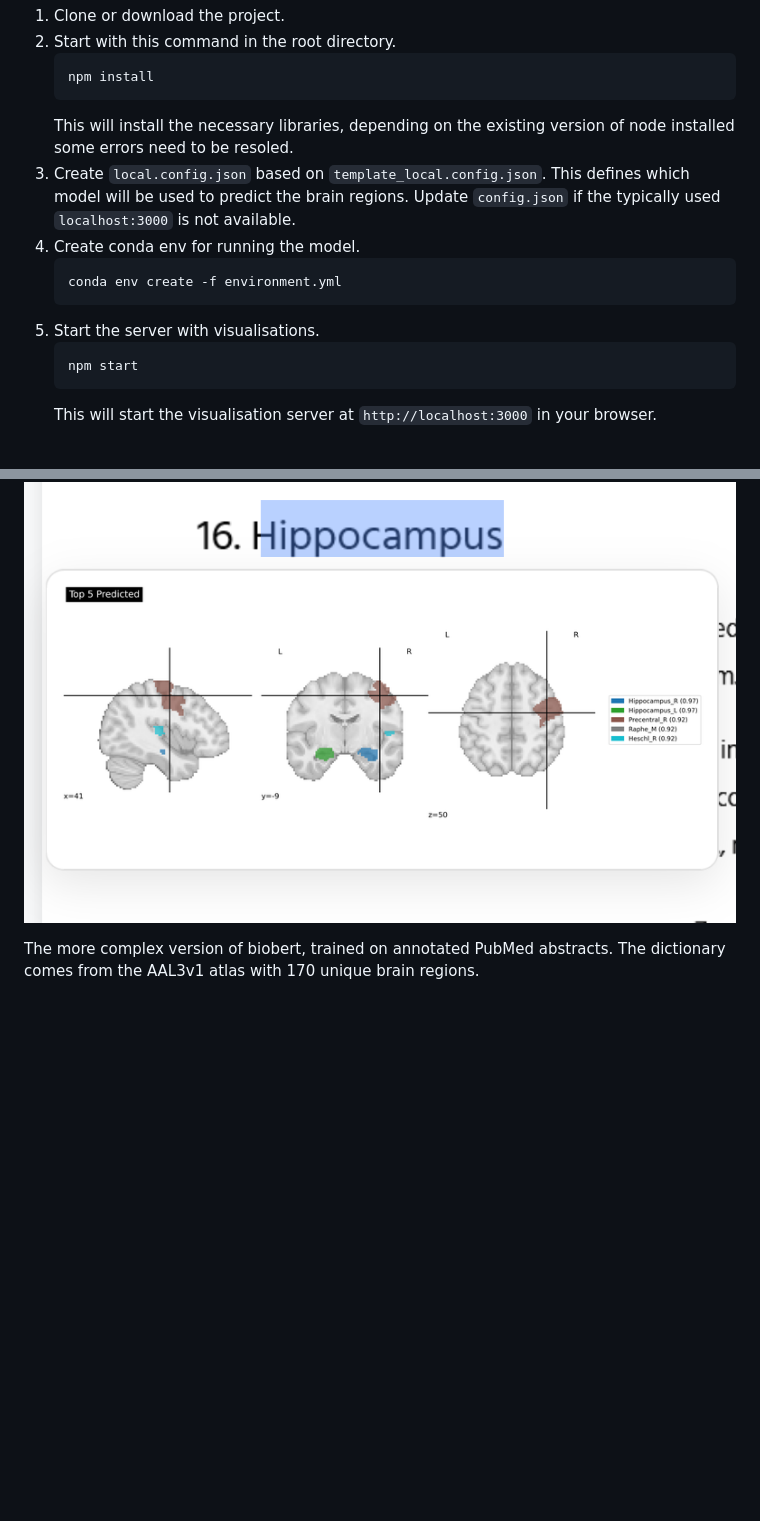
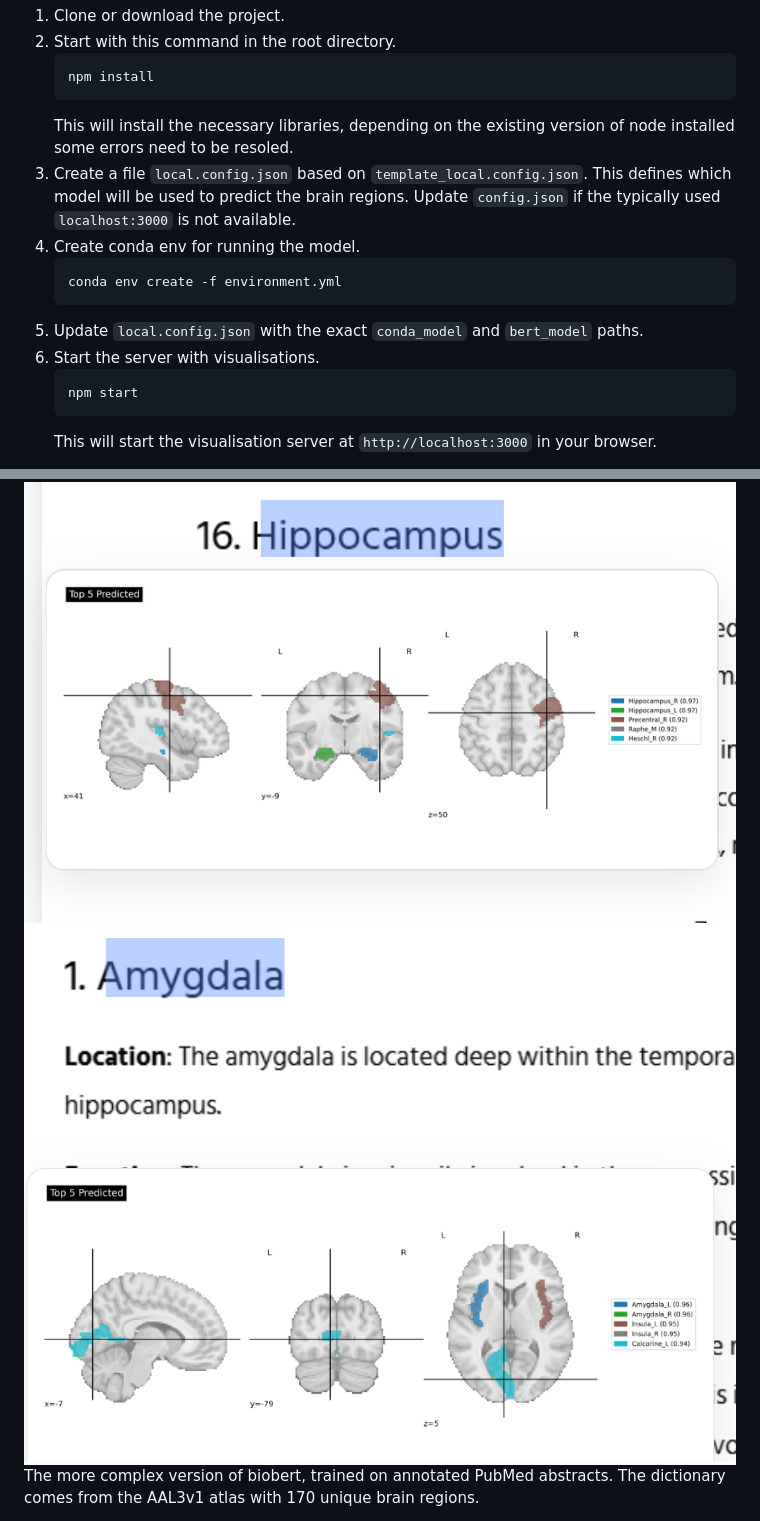
Before and after one commit to alekk12/simple_brain_visualisation, a Markdown page: README.md, 2 parts joined by grey strips. Drawn GitHub-style; pictures changed too: image-1.png (added); blank space fills up the shorter version.

````diff
--- a/README.md
+++ b/README.md
@@ -10,12 +10,13 @@ Setup to run the full visualisation (Node.js, conda/mamba required, cuda for fas
    npm install
    ```
    This will install the necessary libraries, depending on the existing version of node installed some errors need to be resoled.
-3. Create `local.config.json` based on `template_local.config.json`. This defines which model will be used to predict the brain regions. Update `config.json` if the typically used `localhost:3000` is not available.
+3. Create a file `local.config.json` based on `template_local.config.json`. This defines which model will be used to predict the brain regions. Update `config.json` if the typically used `localhost:3000` is not available.
 4. Create conda env for running the model.
    ```python
    conda env create -f environment.yml
    ```
-5. Start the server with visualisations.
+5. Update `local.config.json` with the exact `conda_model` and `bert_model` paths.
+6. Start the server with visualisations.
    ```python
    npm start
    ```
@@ -113,7 +114,7 @@ Normally the embeddings and safetensors would not be uploaded, and ignored, but
 # Results
 The simple version of biobert, with embeddings based on AAL3v1 regions of the brain but with no extra pre-training works well only when the text is closely related to the name of the region. The probability of each region is listed in the brackets.
 ![alt text](image.png)
-
+![alt text](image-1.png)
 The more complex version of biobert, trained on annotated PubMed abstracts. The dictionary comes from the AAL3v1 atlas with 170 unique brain regions.
 
 The most complex model was trained on hierarchical embeddings. AAL atlas has brain regions that are extremely common (hippocampus) and others that are quite rare. The goal is to highlight the most relevant regions.
````
Also changed, not shown: 1 other file.
